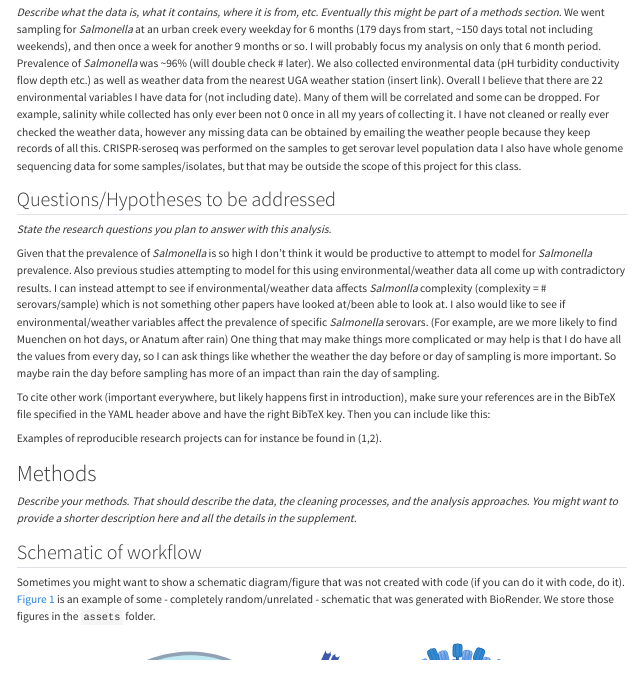
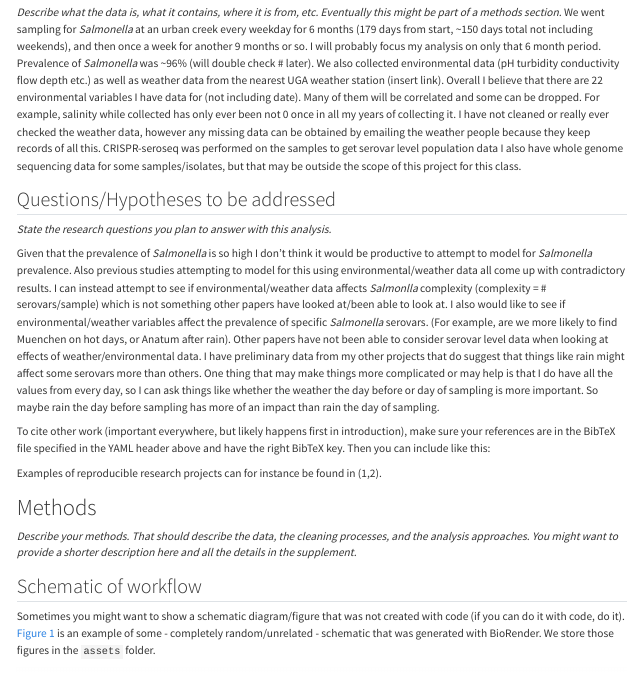
Before and after one commit to EstherPalmer/EstherPalmer-MADA-project, a Quarto document (products/manuscript/Manuscript.qmd): the page in a window 1100 px wide, from 930 px down. Rendered offline with R 4.5, knitr and Pandoc in place of Quarto, with nearby package versions; drawn as R Markdown's standard HTML page in place of the format the file asks for.

Commit message:
edits to manuscript

```diff
--- a/products/manuscript/Manuscript.qmd
+++ b/products/manuscript/Manuscript.qmd
@@ -83,7 +83,7 @@ _State the research questions you plan to answer with this analysis._
 
 Given that the prevalence of _Salmonella_ is so high I don't think it would be productive to attempt to model for _Salmonella_ prevalence. Also previous studies attempting to model for this using environmental/weather data all come up with contradictory results.
 I can instead attempt to see if environmental/weather data affects _Salmonlla_ complexity (complexity = # serovars/sample) which is not something other papers have looked at/been able to look at.
-I also would like to see if environmental/weather variables affect the prevalence of specific _Salmonella_ serovars. (For example, are we more likely to find Muenchen on hot days, or Anatum after rain)
+I also would like to see if environmental/weather variables affect the prevalence of specific _Salmonella_ serovars. (For example, are we more likely to find Muenchen on hot days, or Anatum after rain). Other papers have not been able to consider serovar level data when looking at effects of weather/environmental data. I have preliminary data from my other projects that do suggest that things like rain might affect some serovars more than others.
 One thing that may make things more complicated or may help is that I do have all the values from every day, so I can ask things like whether the weather the day before or day of sampling is more important. So maybe rain the day before sampling has more of an impact than rain the day of sampling.
 
 To cite other work (important everywhere, but likely happens first in introduction), make sure your references are in the BibTeX file specified in the YAML header above and have the right BibTeX key. Then you can include like this:
```
